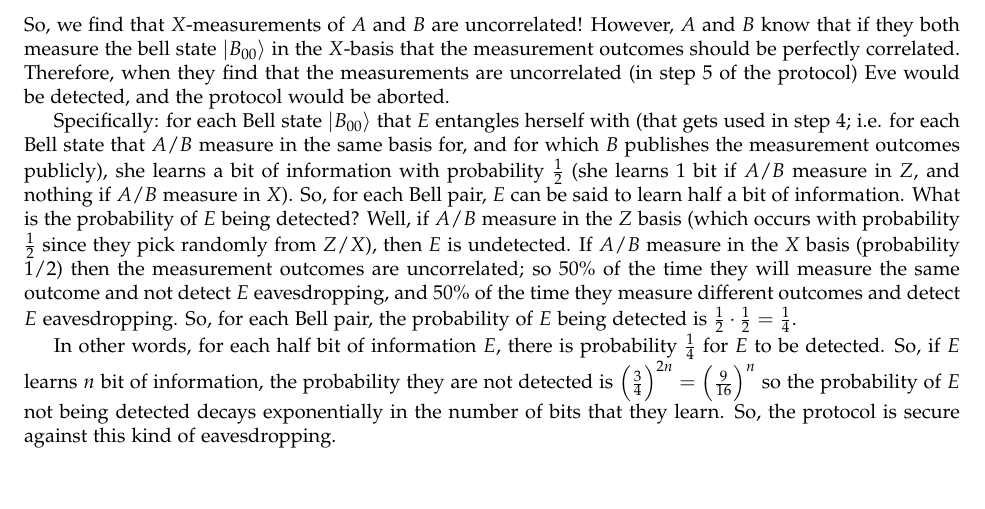
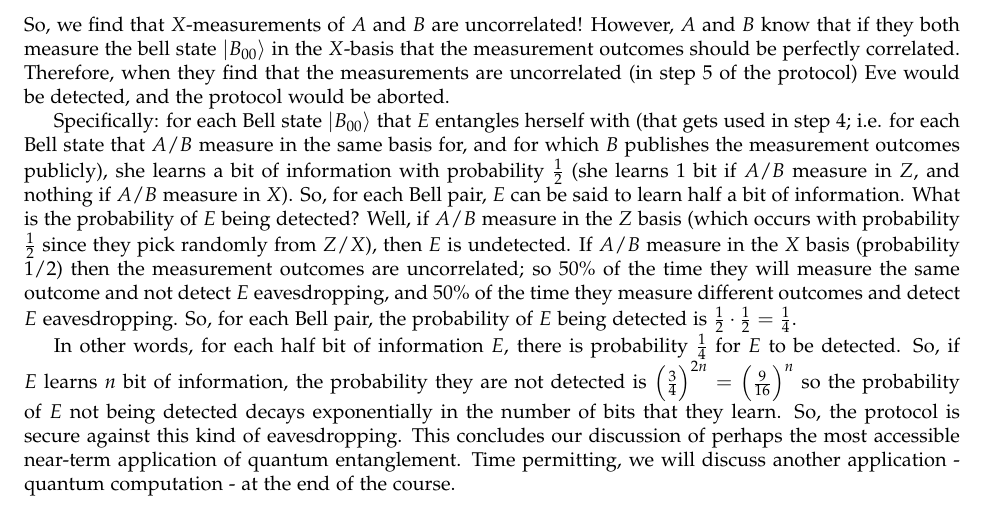
Before and after one commit to RioWeil/PHYS402-notes, a LaTeX document (notes.tex, which reads Sections/sec3.tex): part of page 71 of 73, cut so that both start at the same text. Compiled offline with pdfLaTeX.

Commit message:
Add comment to end of sec3

```diff
--- a/Sections/sec3.tex
+++ b/Sections/sec3.tex
@@ -873,7 +873,7 @@ So, we find that $X$-measurements of $A$ and $B$ are uncorrelated! However, $A$
 
 Specifically: for each Bell state $\ket{B_{00}}$ that $E$ entangles herself with (that gets used in step 4; i.e. for each Bell state that $A/B$ measure in the same basis for, and for which $B$ publishes the measurement outcomes publicly), she learns a bit of information with probability $\frac{1}{2}$ (she learns 1 bit if $A$/$B$ measure in $Z$, and nothing if $A$/$B$ measure in $X$). So, for each Bell pair, $E$ can be said to learn half a bit of information. What is the probability of $E$ being detected? Well, if $A/B$ measure in the $Z$ basis (which occurs with probability $\frac{1}{2}$ since they pick randomly from $Z/X$), then $E$ is undetected. If $A/B$ measure in the $X$ basis (probability $1/2$) then the measurement outcomes are uncorrelated; so 50\% of the time they will measure the same outcome and not detect $E$ eavesdropping, and 50\% of the time they measure different outcomes and detect $E$ eavesdropping. So, for each Bell pair, the probability of $E$ being detected is $\frac{1}{2} \cdot \frac{1}{2} = \frac{1}{4}$.
 
-In other words, for each half bit of information $E$, there is probability $\frac{1}{4}$ for $E$ to be detected. So, if $E$ learns $n$ bit of information, the probability they are not detected is $\left(\frac{3}{4}\right)^{2n} = \left(\frac{9}{16}\right)^{n}$ so the probability of $E$ not being detected decays exponentially in the number of bits that they learn. So, the protocol is secure against this kind of eavesdropping.
+In other words, for each half bit of information $E$, there is probability $\frac{1}{4}$ for $E$ to be detected. So, if $E$ learns $n$ bit of information, the probability they are not detected is $\left(\frac{3}{4}\right)^{2n} = \left(\frac{9}{16}\right)^{n}$ so the probability of $E$ not being detected decays exponentially in the number of bits that they learn. So, the protocol is secure against this kind of eavesdropping. This concludes our discussion of perhaps the most accessible near-term application of quantum entanglement. Time permitting, we will discuss another application - quantum computation - at the end of the course.
 
 \begin{comment}
 \subsection{Bell Inequalities and the Kochen-Specker Theorem - Coming Later}
```
Also changed, not shown: notes.pdf.
